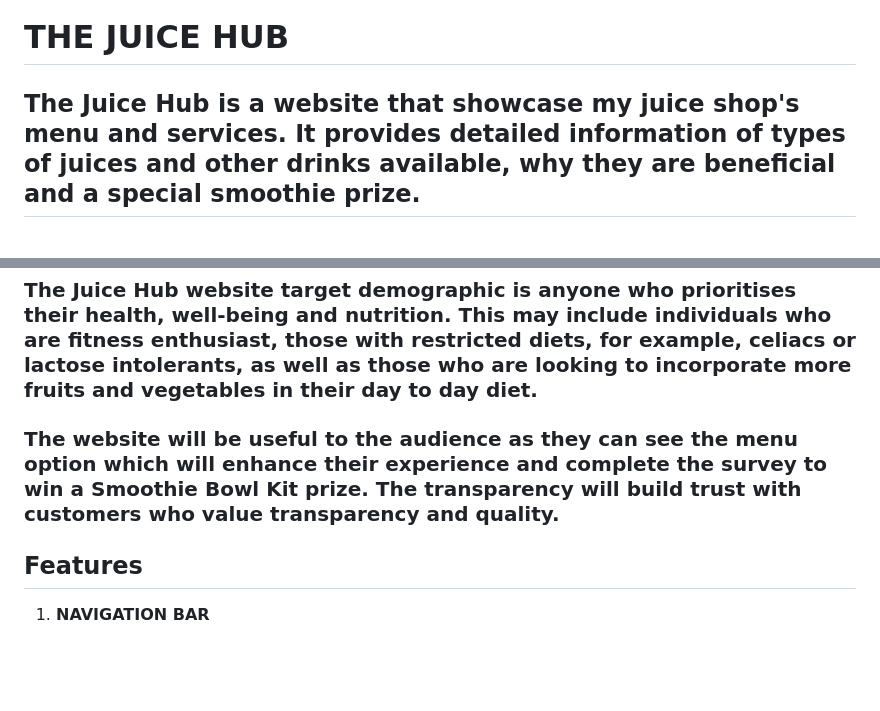
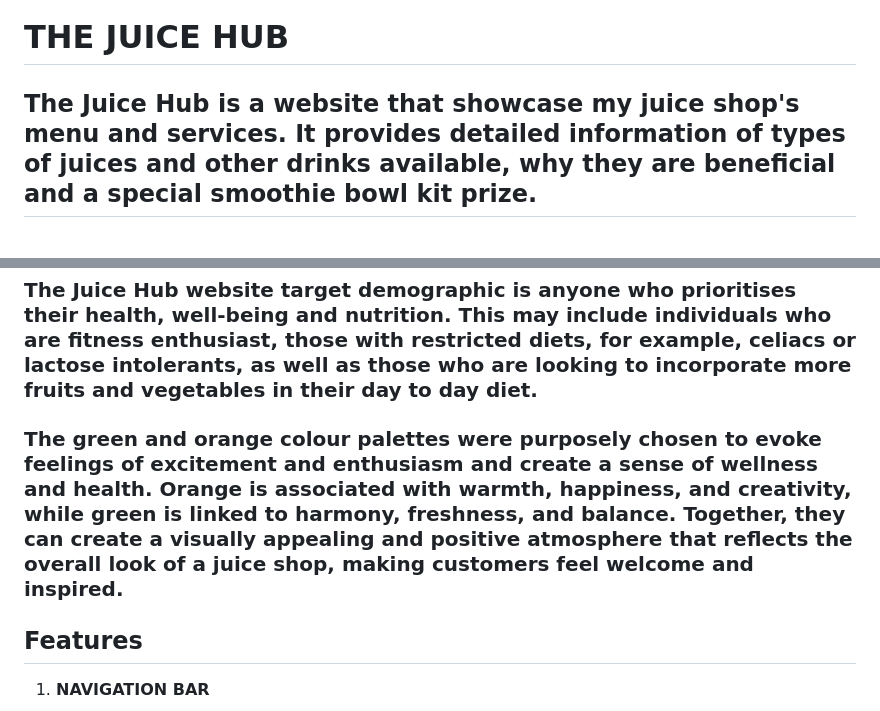
Before and after one commit to missdays/juice-shop, a Markdown page: README.md, 2 parts joined by grey strips. Rendered like a GitHub page; blank space fills up the shorter version.

```diff
--- a/README.md
+++ b/README.md
@@ -1,11 +1,11 @@
 # **THE JUICE HUB** <br>
-## The Juice Hub is a website that showcase my juice shop's menu and services. It provides detailed information of types of juices and other drinks available, why they are beneficial and a special smoothie prize. <br>
+## The Juice Hub is a website that showcase my juice shop's menu and services. It provides detailed information of types of juices and other drinks available, why they are beneficial and a special smoothie bowl kit prize. <br>
 
 <br>![A mockup image of The Juice Hub website containing an ipad with the Survey page, an iphone displaying Contact Information, a screen showing "Home" and a laptop showcasing the Benefits of Drinking Fresh Juice](assets/images/PP1mockupimage.jpg)
 <br>
 ### The Juice Hub website target demographic is anyone who prioritises their health, well-being and nutrition. This may include individuals who are fitness enthusiast, those with restricted diets, for example, celiacs or lactose intolerants, as well as those who are looking to incorporate more fruits and vegetables in their day to day diet. <br>
 
-### The website will be useful to the audience as they can see the menu option which will enhance their experience and complete the survey to win a Smoothie Bowl Kit prize. The transparency will build trust with customers who value transparency and quality. <br>
+### The green and orange colour palettes were purposely chosen to evoke feelings of excitement and enthusiasm and create a sense of wellness and health. Orange is associated with warmth, happiness, and creativity, while green is linked to harmony, freshness, and balance. Together, they can create a visually appealing and positive atmosphere that reflects the overall look of a juice shop, making customers feel welcome and inspired. <br>
 ## Features <br>
 
 1. **NAVIGATION BAR**
```
